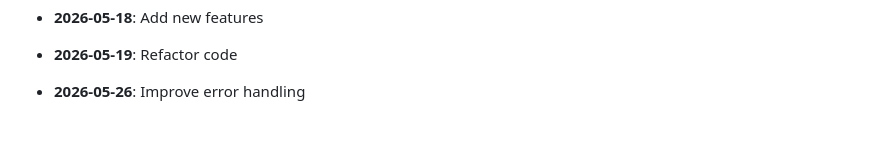
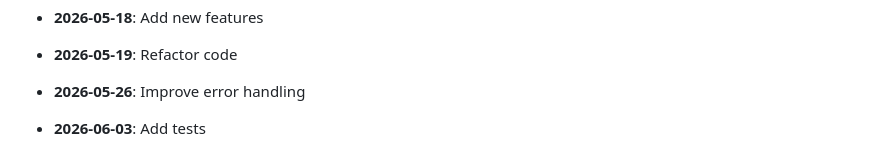
Before and after one commit to yash2277-ctrl/ai-consultancy-platform, a Markdown page: README.md, the part around the change. Rendered like a GitHub page; blank space fills up the shorter version.

Commit message:
feat: Add tests

```diff
--- a/README.md
+++ b/README.md
@@ -209,3 +209,5 @@ MIT
 - **2026-05-19**: Refactor code
 
 - **2026-05-26**: Improve error handling
+
+- **2026-06-03**: Add tests
```
